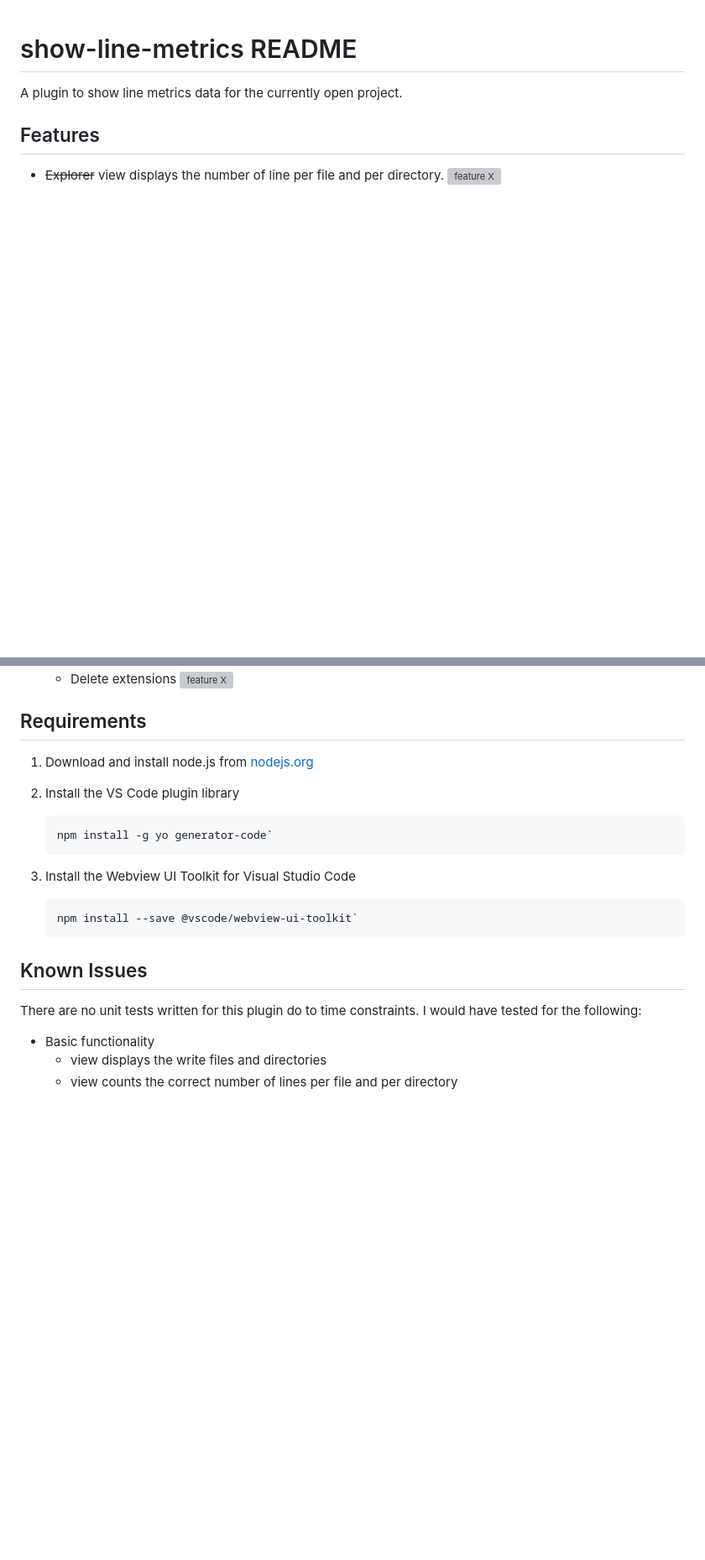
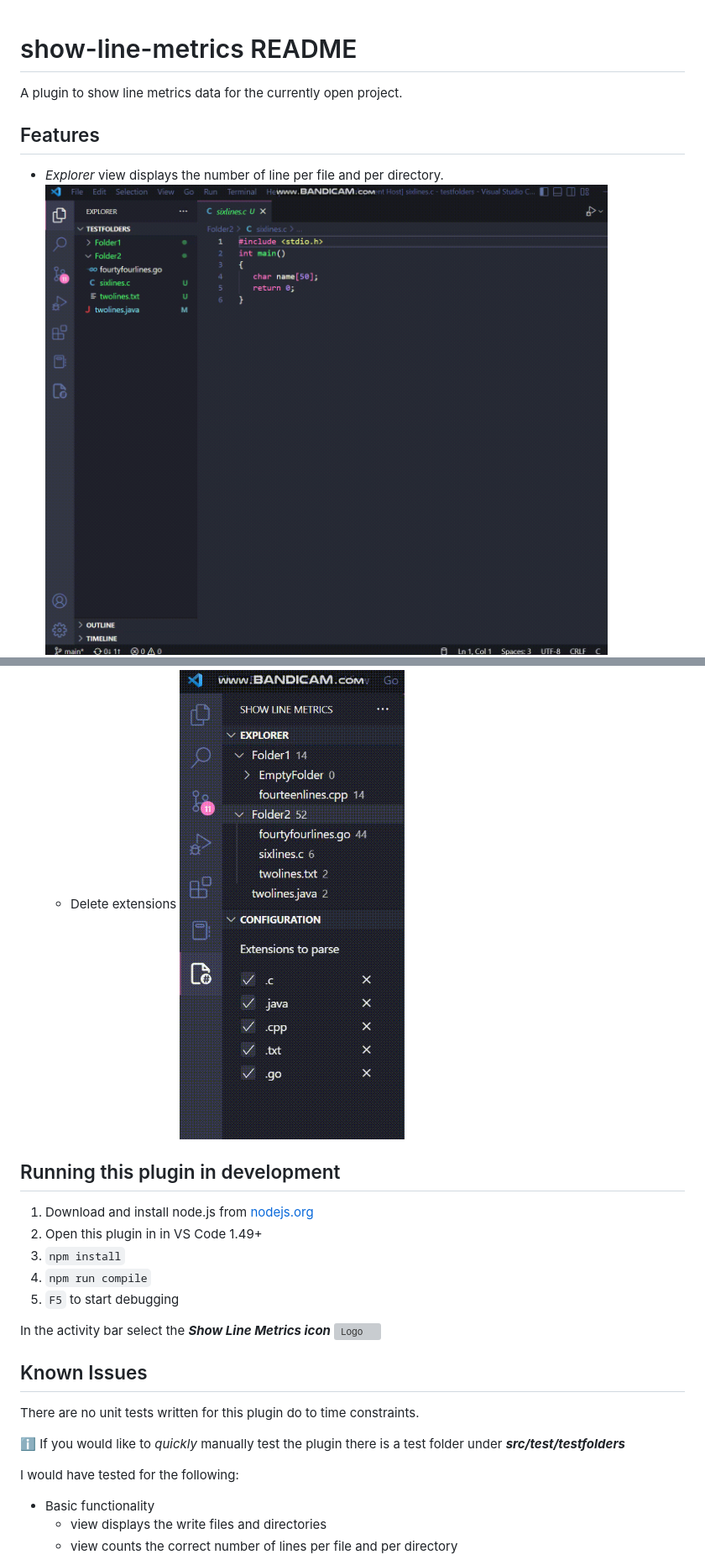
Before and after one commit to not-so-wiseman/show-line-metrics, a Markdown page: README.md, 2 parts joined by grey strips. Shown: that part at 84% size. Drawn GitHub-style; pictures changed too: assets/linecount.gif (added), assets/remove_extension.gif (added); blank space fills up the shorter version; grey boxes are pictures that could not be loaded.

````diff
--- a/README.md
+++ b/README.md
@@ -4,6 +4,6 @@ A plugin to show line metrics data for the currently open project.
 
 ## Features
 
-* ~~Explorer~~ view displays the number of line per file and per directory.
-![feature X](assets/line_count.gif)
+* _Explorer_ view displays the number of line per file and per directory.
+![Line Counting](assets/linecount.gif)
 * If the files or directories you have open change then simply click refresh to update the view.
@@ -16,24 +16,22 @@ A plugin to show line metrics data for the currently open project.
     * Delete extensions
-    ![feature X](assets/delete_extension.gif)
+    ![Delete Extension](assets/remove_extension.gif)
 
-## Requirements
+## Running this plugin in development
 
 1. Download and install node.js from [nodejs.org](https://nodejs.org/en/download/)
-2. Install the VS Code plugin library
+2. Open this plugin in in VS Code 1.49+
+3. `npm install`
+4. `npm run compile`
+5. `F5` to start debugging
 
-    ```bash
-    npm install -g yo generator-code`
-    ```
-
-3. Install the Webview UI Toolkit for Visual Studio Code
-
-    ```bash
-    npm install --save @vscode/webview-ui-toolkit`
-    ```
+In the activity bar select the ***Show Line Metrics icon*** ![Logo](assets/show-line-metrics.svg)
 
 ## Known Issues
 
 There are no unit tests written for this plugin do to time constraints.
+
+:information_source: If you would like to _quickly_ manually test the plugin there is a test folder under ***src/test/testfolders***
+
 I would have tested for the following:
 * Basic functionality
     - view displays the write files and directories
````
Also changed, not shown: other parts of README.md (+4 -4 lines), assets/add_extension.gif (added), assets/checkboxes.gif (added), 10 other files.
